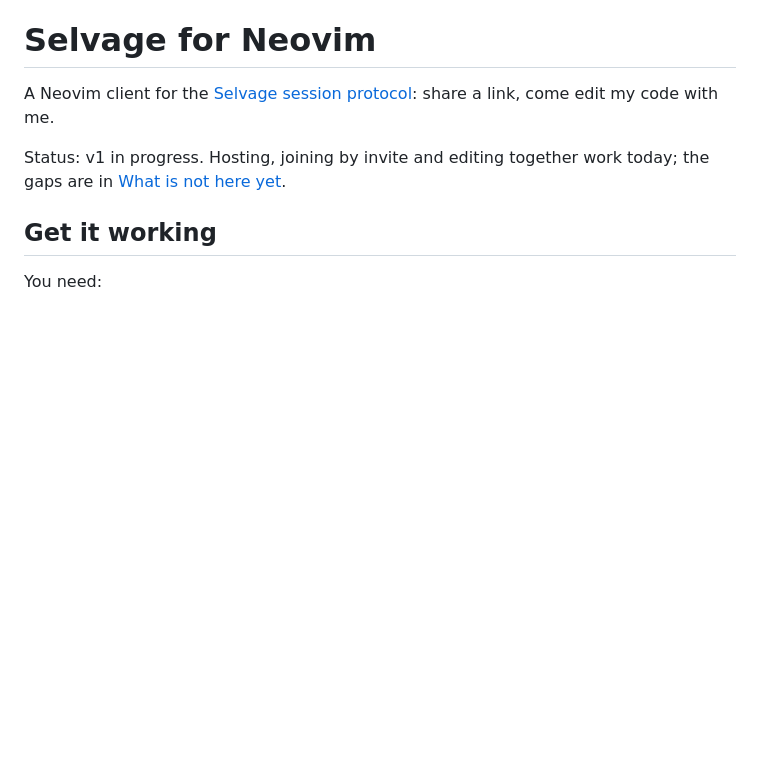
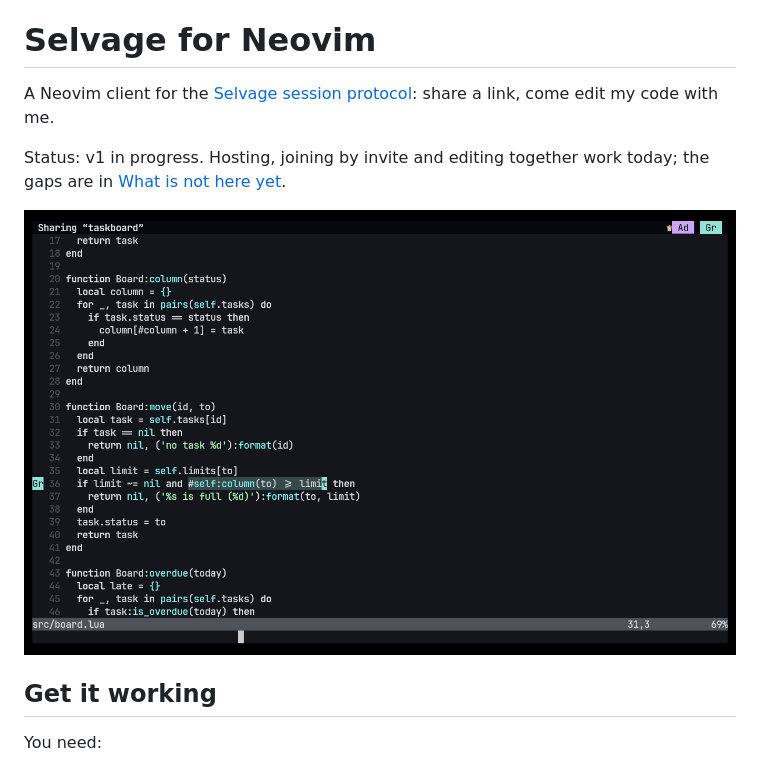
Before and after one commit to selvage-protocol/nvim_client, a Markdown page: README.md, the part around the change. Drawn GitHub-style; pictures changed too: docs/images/host-editing.png (added); blank space fills up the shorter version.

Commit message:
docs: show the plugin in use, with the host's own window as the README's first image

```diff
--- a/README.md
+++ b/README.md
@@ -5,6 +5,8 @@ share a link, come edit my code with me.
 
 Status: v1 in progress. Hosting, joining by invite and editing together work today; the gaps are in
 [What is not here yet](docs/limits.md).
+
+![Neovim hosting a session: the session bar reads Sharing “taskboard” with both faces, and Grace’s caret, her selection and her initials are drawn in Ada’s window](docs/images/host-editing.png)
 
 ## Get it working
 
```
Also changed, not shown: docs/checks.md (+20 -0 lines).
